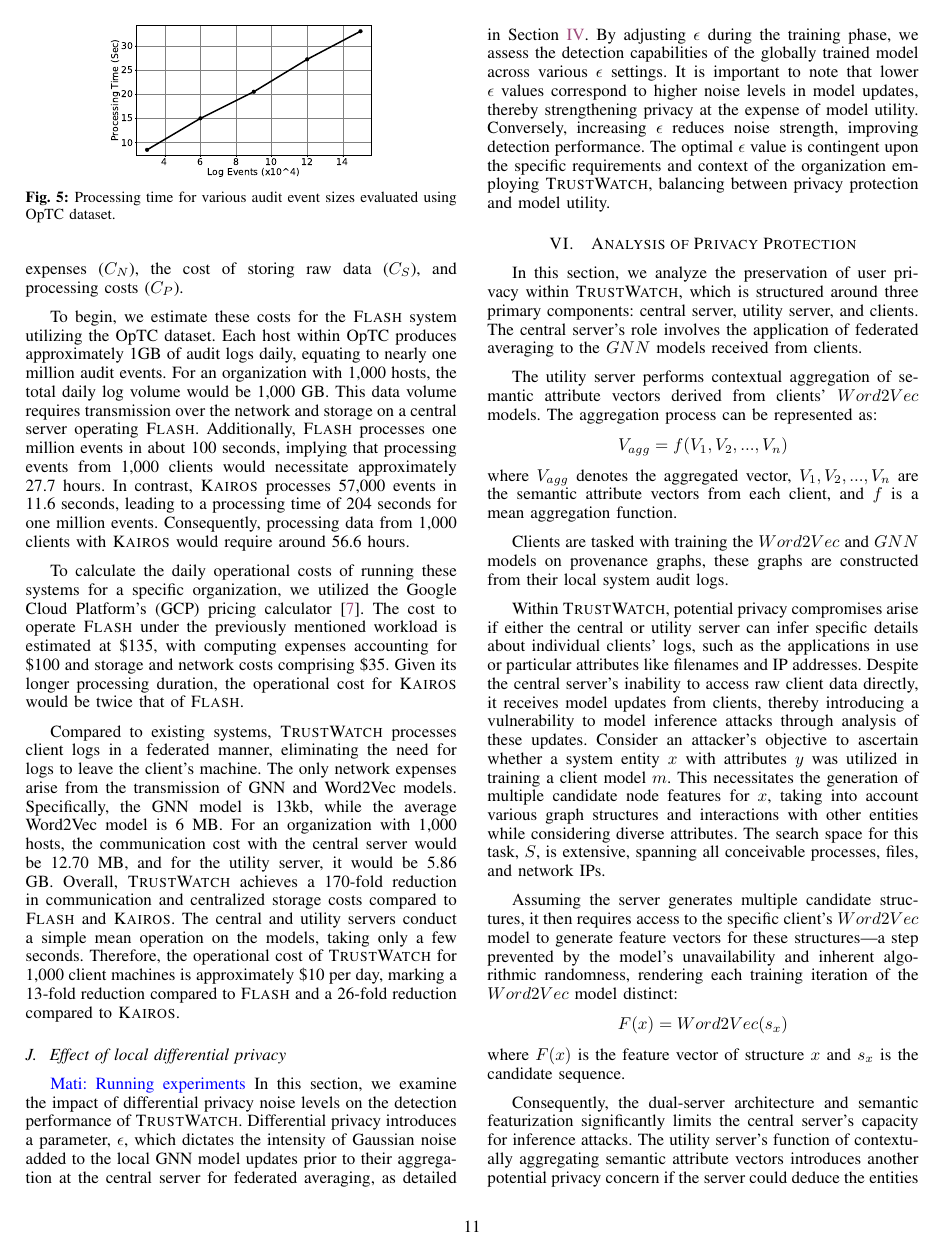
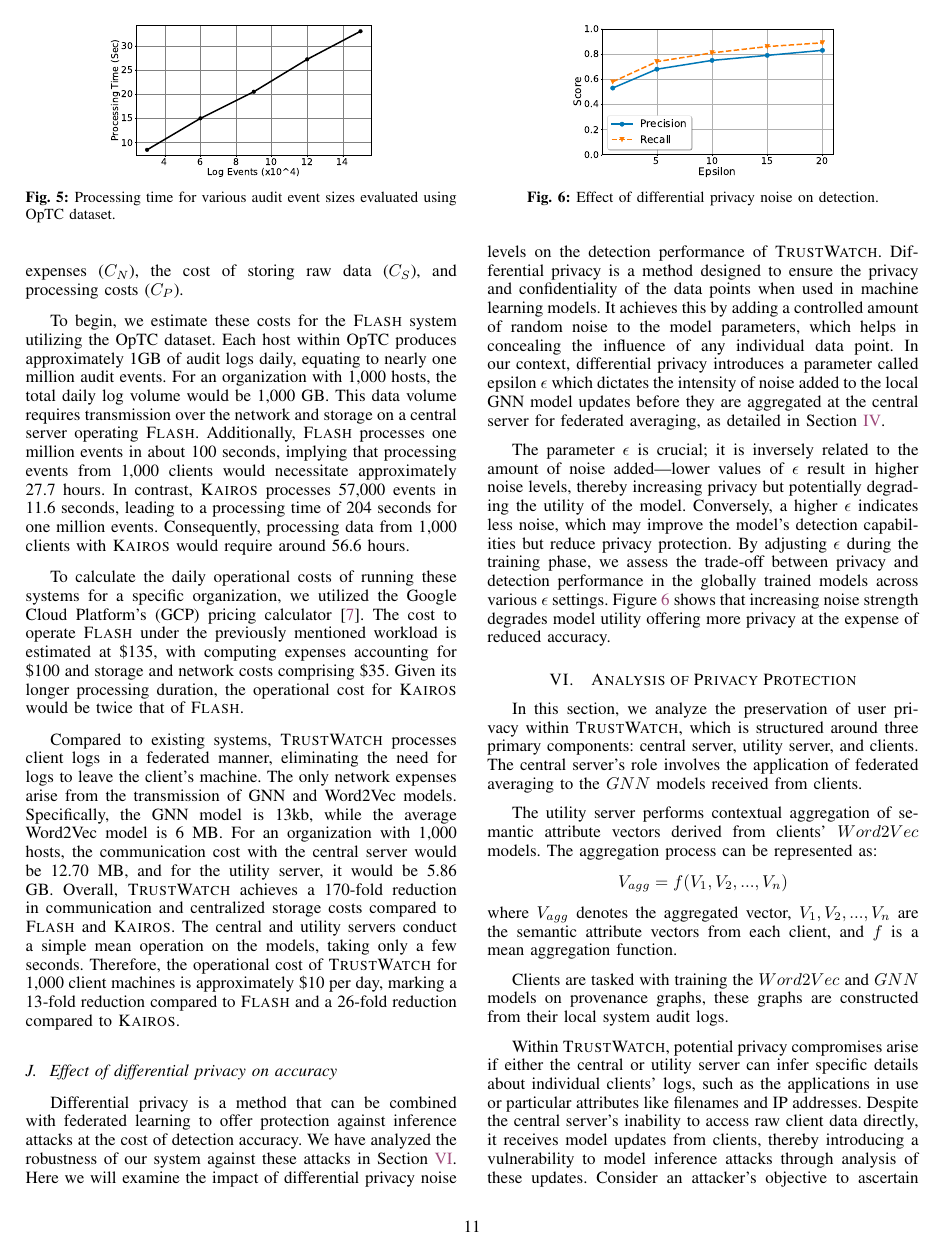
Before and after one commit to DART-Laboratory/gestalt, a LaTeX paper (paper/main.tex, which reads paper/eval.tex): page 11 of 17 before the commit and page 11 of 16 after it. Compiled offline with pdfLaTeX.

Commit message:
updated dp section

```diff
--- a/paper/eval.tex
+++ b/paper/eval.tex
@@ -196,9 +196,19 @@ To calculate the daily operational costs of running these systems for a specific
 
 Compared to existing systems, \Sys processes client logs in a federated manner, eliminating the need for logs to leave the client's machine. The only network expenses arise from the transmission of \gnnshort and Word2Vec models. Specifically, the \gnnshort model is 13kb, while the average Word2Vec model is 6 MB. For an organization with 1,000 hosts, the communication cost with the central server would be 12.70 MB, and for the utility server, it would be 5.86 GB. Overall, \Sys achieves a 170-fold reduction in communication and centralized storage costs compared to \flash and \kairos. The central and utility servers conduct a simple mean operation on the models, taking only a few seconds. Therefore, the operational cost of \Sys for 1,000 client machines is approximately \$10 per day, marking a 13-fold reduction compared to \flash and a 26-fold reduction compared to \kairos.
 
-\subsection{Effect of local differential privacy}
-\mati{Running experiments}
-In this section, we examine the impact of differential privacy noise levels on the detection performance of \Sys. Differential privacy introduces a parameter, $\epsilon$, which dictates the intensity of Gaussian noise added to the local \gnnshort model updates prior to their aggregation at the central server for federated averaging, as detailed in Section~\ref{sec:methodology}. By adjusting $\epsilon$ during the training phase, we assess the detection capabilities of the globally trained model across various $\epsilon$ settings. It is important to note that lower $\epsilon$ values correspond to higher noise levels in model updates, thereby strengthening privacy at the expense of model utility. Conversely, increasing $\epsilon$ reduces noise strength, improving detection performance. The optimal $\epsilon$ value is contingent upon the specific requirements and context of the organization employing \Sys, balancing between privacy protection and model utility.
+\subsection{Effect of differential privacy on accuracy}
+
+Differential privacy is a method that can be combined with federated learning to offer protection against inference attacks at the cost of detection accuracy. We have analyzed the robustness of our system against these attacks in Section~\ref{privacy}. Here we will examine the impact of differential privacy noise levels on the detection performance of \Sys. Differential privacy is a method designed to ensure the privacy and confidentiality of the data points when used in machine learning models. It achieves this by adding a controlled amount of random noise to the model parameters, which helps in concealing the influence of any individual data point. In our context, differential privacy introduces a parameter called epsilon $\epsilon$ which dictates the intensity of noise added to the local \gnnshort model updates before they are aggregated at the central server for federated averaging, as detailed in Section~\ref{sec:methodology}.
+
+The parameter $\epsilon$ is crucial; it is inversely related to the amount of noise added—lower values of $\epsilon$ result in higher noise levels, thereby increasing privacy but potentially degrading the utility of the model. Conversely, a higher $\epsilon$ indicates less noise, which may improve the model's detection capabilities but reduce privacy protection. By adjusting $\epsilon$ during the training phase, we assess the trade-off between privacy and detection performance in the globally trained models across various $\epsilon$ settings. Figure~\ref{epsvsscore} shows that increasing noise strength degrades model utility offering more privacy at the expense of reduced accuracy.
+
+\begin{figure}[!t]
+  \centering
+  \includegraphics[width=0.3\textwidth]{fig/epsvsscore.pdf}
+  \caption{Effect of differential privacy noise on detection.}
+  \label{epsvsscore}
+  \vspace{-2ex}
+\end{figure}
 
 
 % \begin{figure*}[!t]
```
Also changed, not shown: paper/fig/epsvsscore.pdf.
